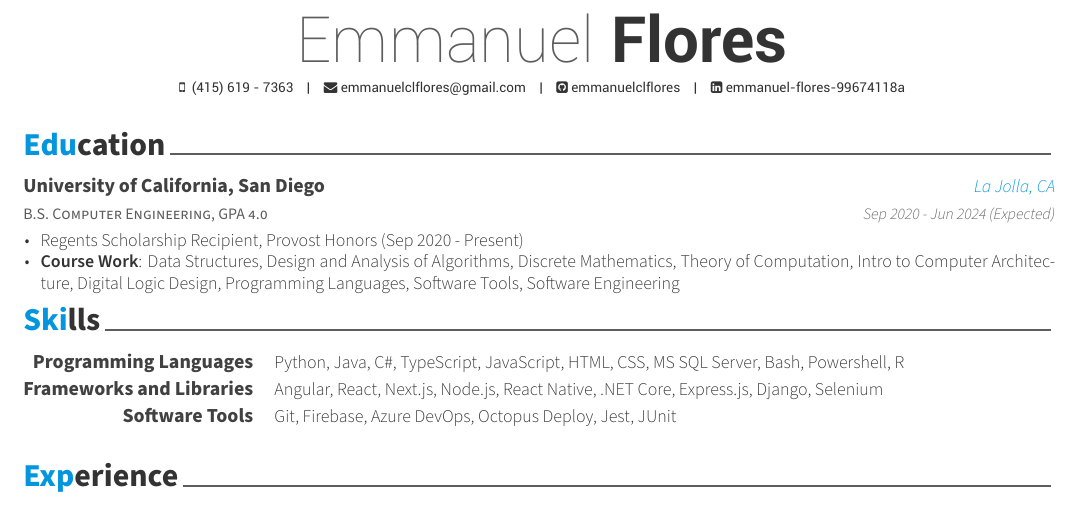
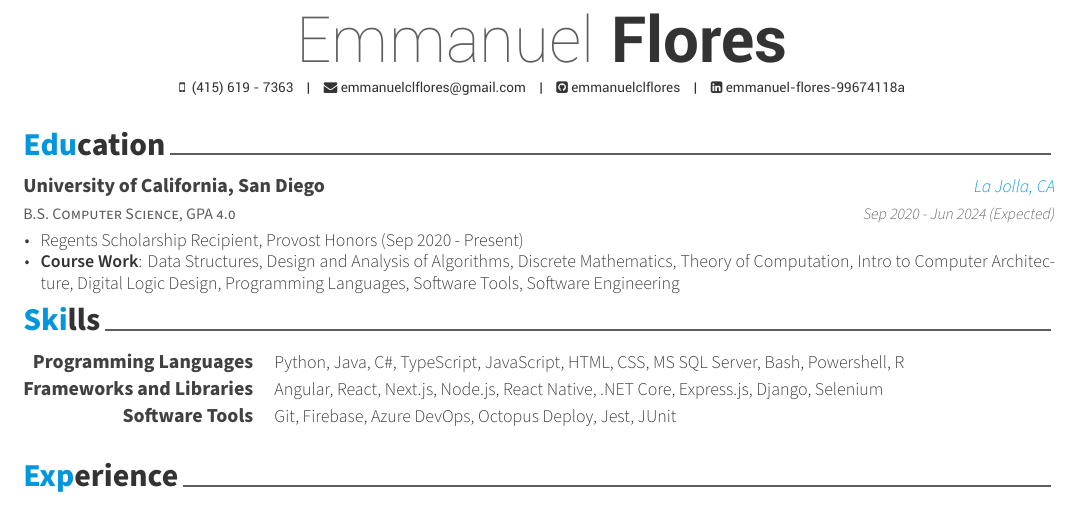
Before and after one commit to emmanuelclflores/Resume, a LaTeX CV (resume.tex, which reads resume/education.tex): part of the page, cut so that both start at the same text. Compiled offline with XeLaTeX.

Commit message:
Minor education fix

```diff
--- a/resume/education.tex
+++ b/resume/education.tex
@@ -11,7 +11,7 @@
 
 % University
   \cventry
-    {B.S. Computer Engineering,  GPA 4.0} % Degree
+    {B.S. Computer Science,  GPA 4.0} % Degree
     {University of California, San Diego} % Institution
     {La Jolla, CA} % Location
     {Sep 2020 - Jun 2024 (Expected)} % Date(s)
```
Also changed, not shown: Resume.pdf.
